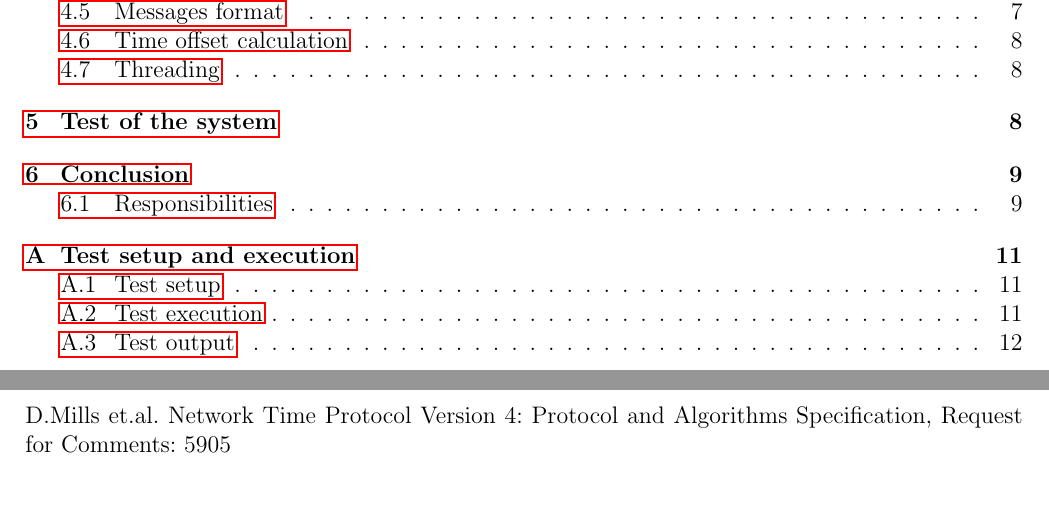
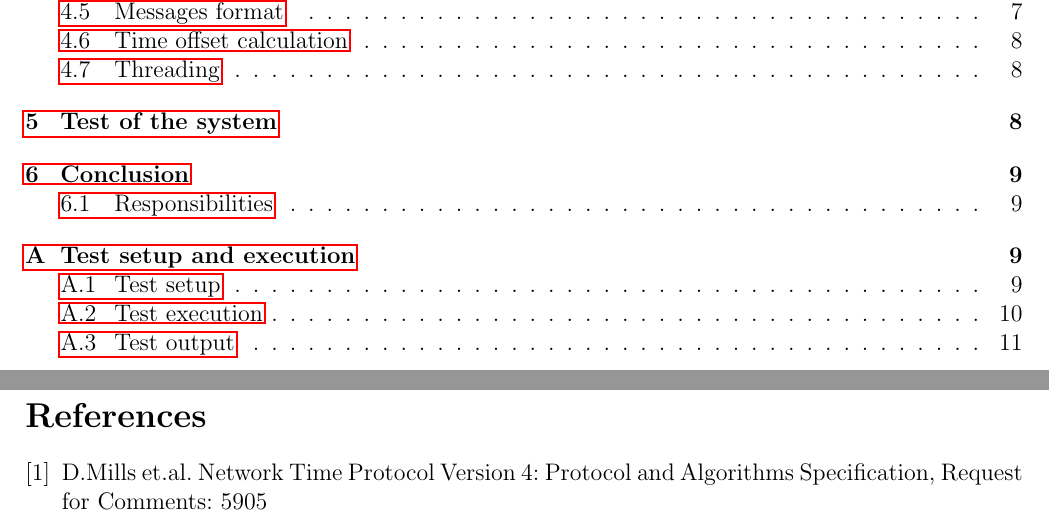
Before and after one commit to hjenemark/dist-sys-f13, a LaTeX document (docu/report.tex, which reads docu/References.tex): two parts of pages 2 and 10 of 12 before the commit and two parts of pages 2 and 12 of 12 after it, joined at a grey line, cut so that both start at the same text, the shorter picture padded with empty space. Compiled offline with pdfLaTeX.

Commit message:
References

```diff
--- a/docu/References.tex
+++ b/docu/References.tex
@@ -1,4 +1,9 @@
+\bibliographystyle{plainnat}
+\begin{thebibliography}{9}
+
 \bibitem{ntpv4_standard}
 	D.Mills et.al.
 	Network Time Protocol Version 4: Protocol and Algorithms Specification,
 	Request for Comments: 5905
+
+\end{thebibliography}
```
Also changed, not shown: docu/report.tex (+2 -1 lines), 1 other file.
